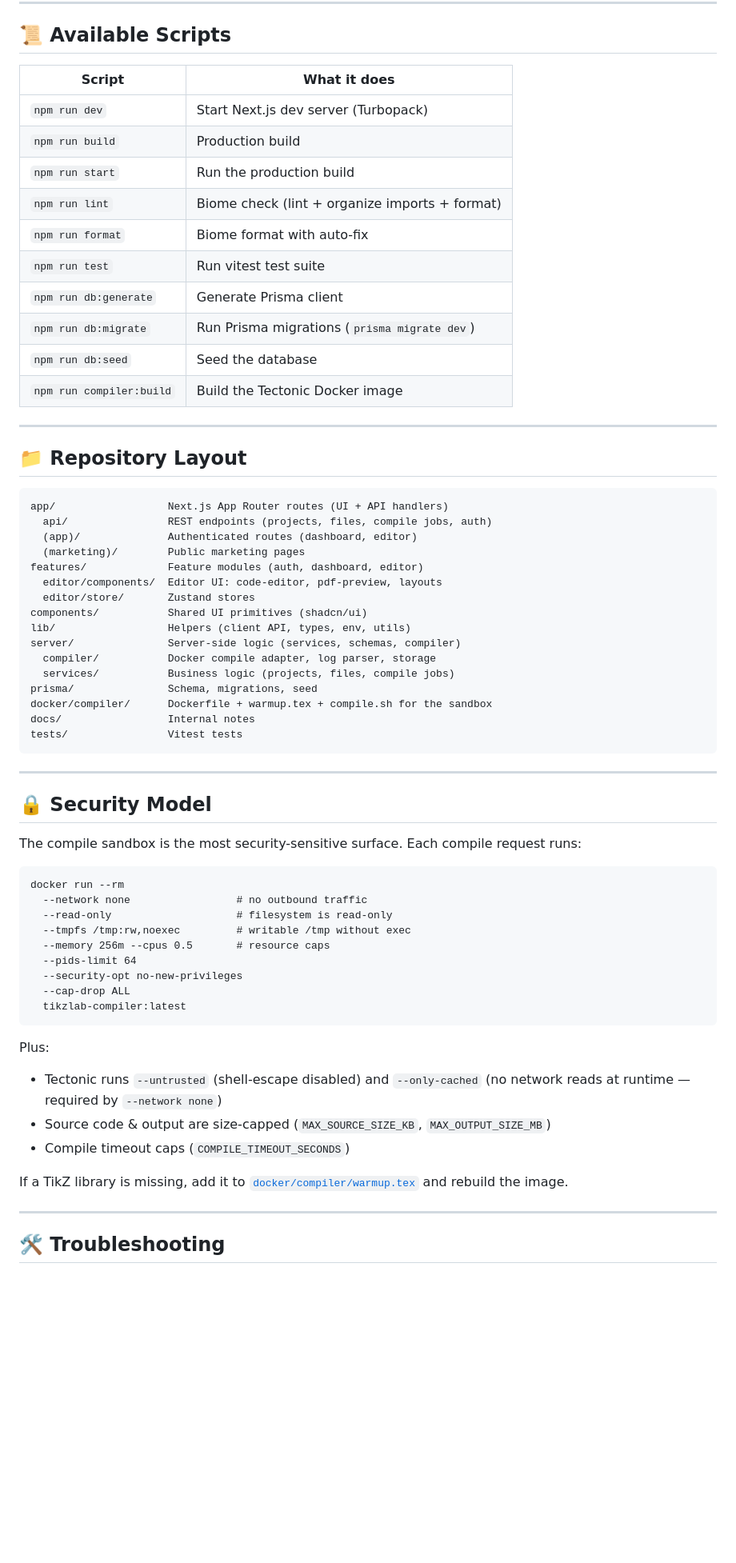
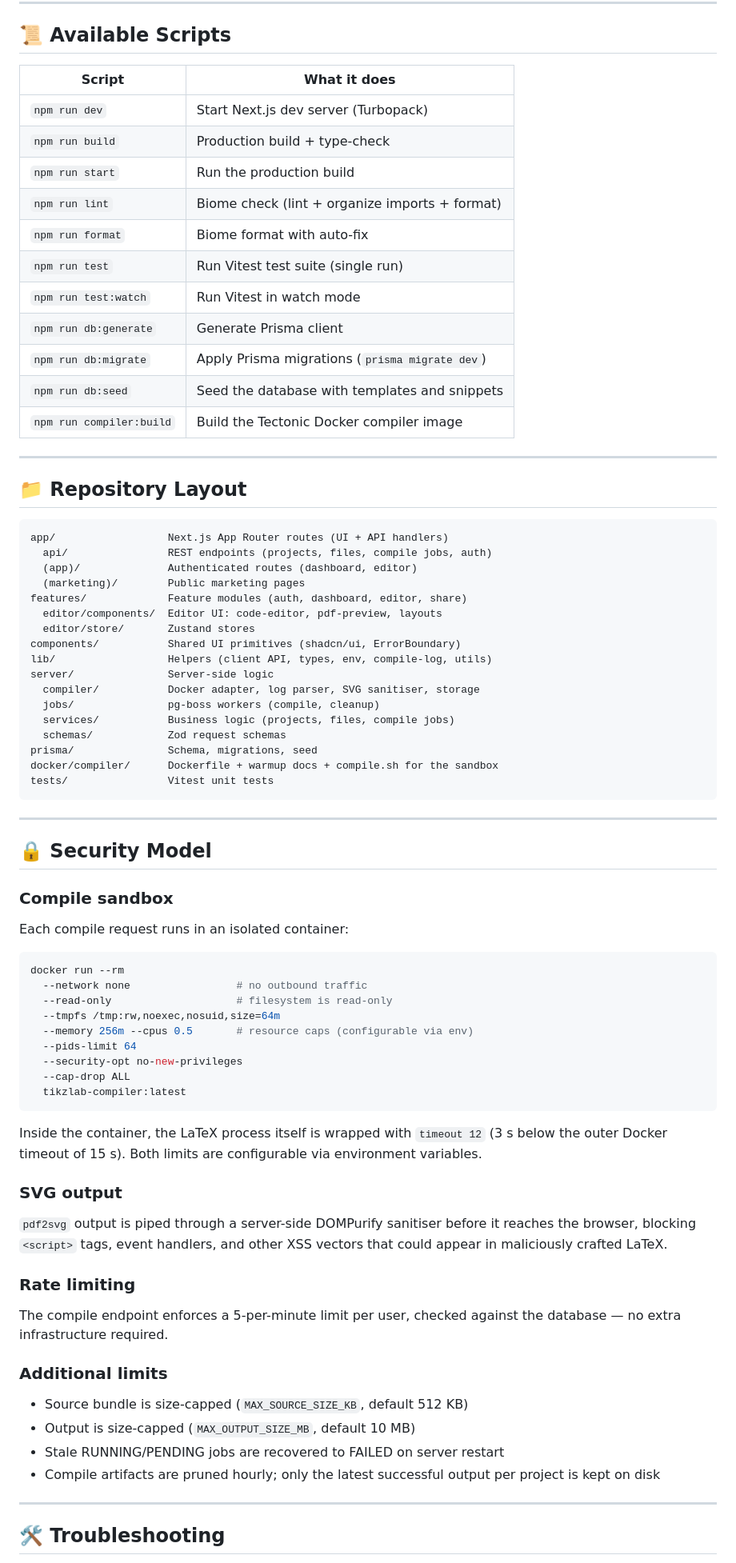
Before and after one commit to yucel-yilmaz/tikzstudio, a Markdown page: README.md, the part around one of its changes. Shown at 80% size. Drawn GitHub-style; blank space fills up the shorter version.

Commit message:
docs: update README for current project state
Co-Authored-By: Claude Sonnet 4.6 <noreply@anthropic.com>

````diff
--- a/README.md
+++ b/README.md
@@ -122,67 +153,80 @@ Open [http://localhost:3000](http://localhost:3000) and sign up.
 
 ## 📜 Available Scripts
 
-| Script                 | What it does                                      |
-| ---------------------- | ------------------------------------------------- |
-| `npm run dev`          | Start Next.js dev server (Turbopack)              |
-| `npm run build`        | Production build                                  |
-| `npm run start`        | Run the production build                          |
-| `npm run lint`         | Biome check (lint + organize imports + format)    |
-| `npm run format`       | Biome format with auto-fix                        |
-| `npm run test`         | Run vitest test suite                             |
-| `npm run db:generate`  | Generate Prisma client                            |
-| `npm run db:migrate`   | Run Prisma migrations (`prisma migrate dev`)      |
-| `npm run db:seed`      | Seed the database                                 |
-| `npm run compiler:build` | Build the Tectonic Docker image                 |
+| Script                    | What it does                                       |
+| ------------------------- | -------------------------------------------------- |
+| `npm run dev`             | Start Next.js dev server (Turbopack)               |
+| `npm run build`           | Production build + type-check                      |
+| `npm run start`           | Run the production build                           |
+| `npm run lint`            | Biome check (lint + organize imports + format)     |
+| `npm run format`          | Biome format with auto-fix                         |
+| `npm run test`            | Run Vitest test suite (single run)                 |
+| `npm run test:watch`      | Run Vitest in watch mode                           |
+| `npm run db:generate`     | Generate Prisma client                             |
+| `npm run db:migrate`      | Apply Prisma migrations (`prisma migrate dev`)     |
+| `npm run db:seed`         | Seed the database with templates and snippets      |
+| `npm run compiler:build`  | Build the Tectonic Docker compiler image           |
 
 ---
 
 ## 📁 Repository Layout
 
-```
+```text
 app/                  Next.js App Router routes (UI + API handlers)
   api/                REST endpoints (projects, files, compile jobs, auth)
   (app)/              Authenticated routes (dashboard, editor)
   (marketing)/        Public marketing pages
-features/             Feature modules (auth, dashboard, editor)
+features/             Feature modules (auth, dashboard, editor, share)
   editor/components/  Editor UI: code-editor, pdf-preview, layouts
   editor/store/       Zustand stores
-components/           Shared UI primitives (shadcn/ui)
-lib/                  Helpers (client API, types, env, utils)
-server/               Server-side logic (services, schemas, compiler)
-  compiler/           Docker compile adapter, log parser, storage
+components/           Shared UI primitives (shadcn/ui, ErrorBoundary)
+lib/                  Helpers (client API, types, env, compile-log, utils)
+server/               Server-side logic
+  compiler/           Docker adapter, log parser, SVG sanitiser, storage
+  jobs/               pg-boss workers (compile, cleanup)
   services/           Business logic (projects, files, compile jobs)
+  schemas/            Zod request schemas
 prisma/               Schema, migrations, seed
-docker/compiler/      Dockerfile + warmup.tex + compile.sh for the sandbox
-docs/                 Internal notes
-tests/                Vitest tests
+docker/compiler/      Dockerfile + warmup docs + compile.sh for the sandbox
+tests/                Vitest unit tests
 ```
 
 ---
 
 ## 🔒 Security Model
 
-The compile sandbox is the most security-sensitive surface. Each compile request runs:
+### Compile sandbox
 
-```
+Each compile request runs in an isolated container:
+
+```shell
 docker run --rm
   --network none                 # no outbound traffic
   --read-only                    # filesystem is read-only
-  --tmpfs /tmp:rw,noexec         # writable /tmp without exec
-  --memory 256m --cpus 0.5       # resource caps
+  --tmpfs /tmp:rw,noexec,nosuid,size=64m
+  --memory 256m --cpus 0.5       # resource caps (configurable via env)
   --pids-limit 64
   --security-opt no-new-privileges
   --cap-drop ALL
   tikzlab-compiler:latest
 ```
 
-Plus:
+Inside the container, the LaTeX process itself is wrapped with `timeout 12` (3 s below the outer Docker timeout of 15 s). Both limits are configurable via environment variables.
 
-- Tectonic runs `--untrusted` (shell-escape disabled) and `--only-cached` (no network reads at runtime — required by `--network none`)
-- Source code & output are size-capped (`MAX_SOURCE_SIZE_KB`, `MAX_OUTPUT_SIZE_MB`)
-- Compile timeout caps (`COMPILE_TIMEOUT_SECONDS`)
+### SVG output
 
-If a TikZ library is missing, add it to [`docker/compiler/warmup.tex`](docker/compiler/warmup.tex) and rebuild the image.
+`pdf2svg` output is piped through a server-side DOMPurify sanitiser before it reaches the browser, blocking `<script>` tags, event handlers, and other XSS vectors that could appear in maliciously crafted LaTeX.
+
+### Rate limiting
+
+The compile endpoint enforces a 5-per-minute limit per user, checked against the database — no extra infrastructure required.
+
+### Additional limits
+
+- Source bundle is size-capped (`MAX_SOURCE_SIZE_KB`, default 512 KB)
+- Output is size-capped (`MAX_OUTPUT_SIZE_MB`, default 10 MB)
+- Stale RUNNING/PENDING jobs are recovered to FAILED on server restart
+- Compile artifacts are pruned hourly; only the latest successful output per project is kept on disk
 
 ---
 
````
Also changed, not shown: other parts of README.md (+79 -45 lines).
